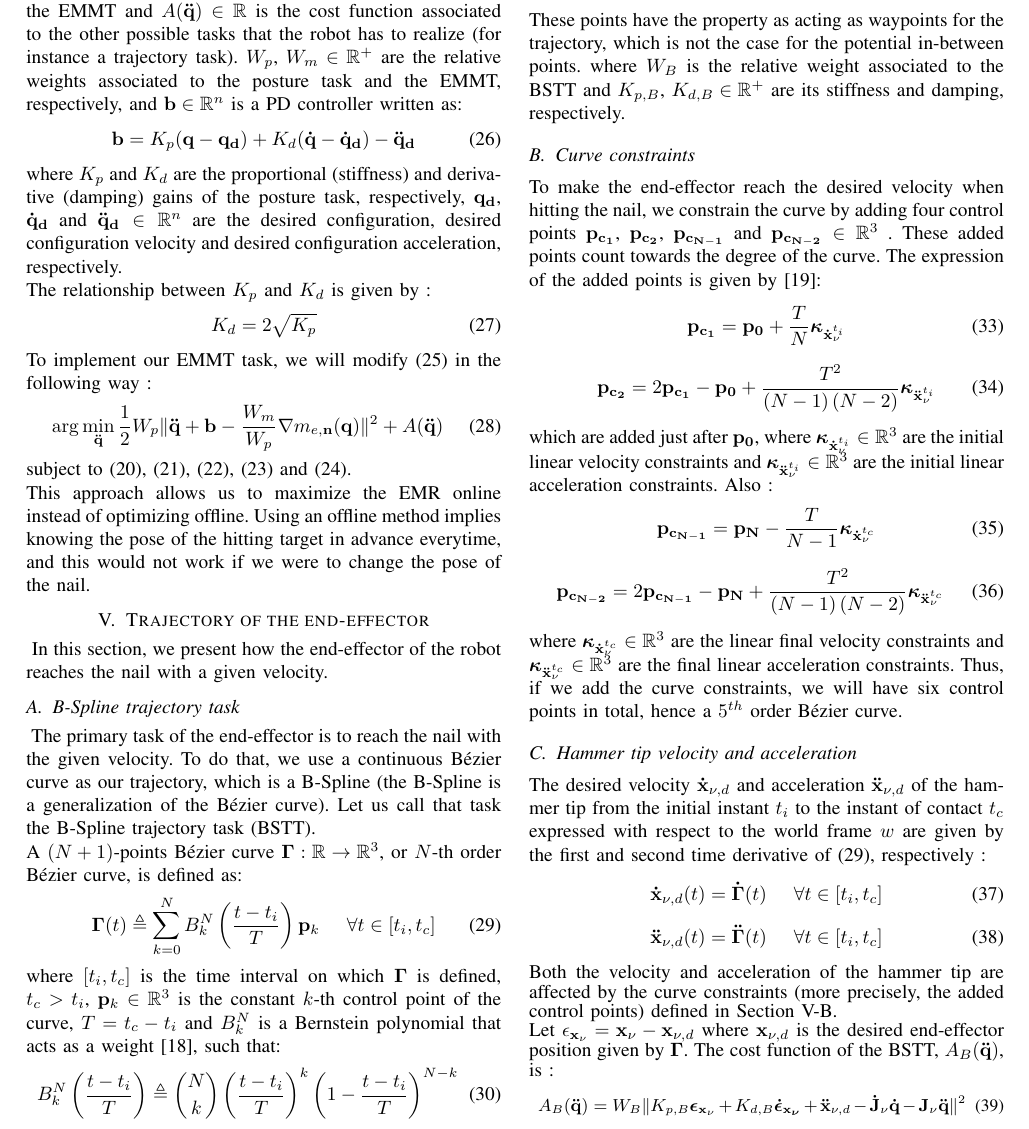
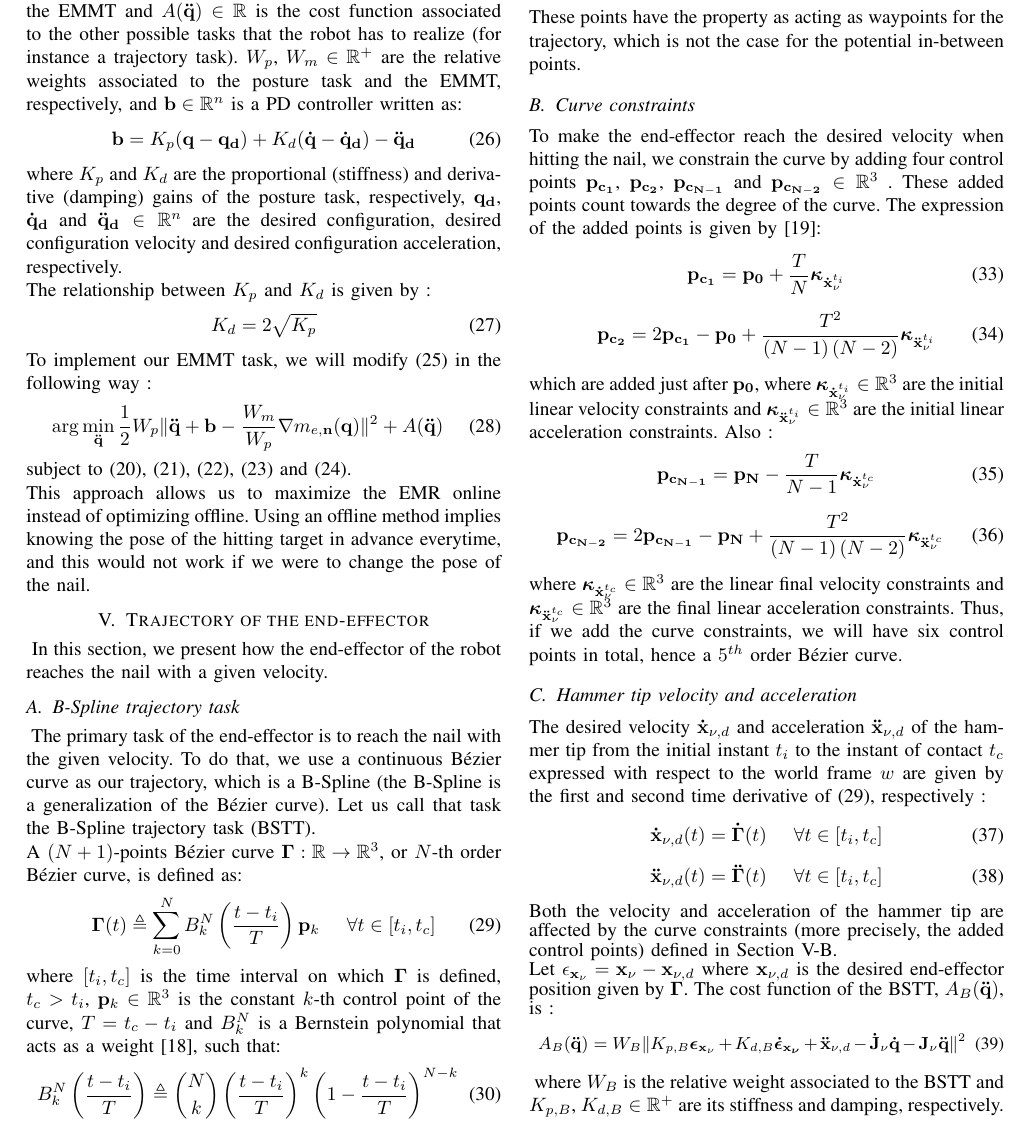
Before and after one commit to vujimmy/HRP5P-Hammering, a LaTeX paper (main.tex): part of page 4 of 6, cut so that both start at the same text. Compiled offline with pdfLaTeX.

Commit message:
Fixed a typo

```diff
--- a/main.tex
+++ b/main.tex
@@ -492,7 +492,6 @@ These points have the property as acting as waypoints for the trajectory, which
 %     C_{BSTT}(\mathbf{\ddot q}) = \|K_{p, B} \bm \epsilon_{\mathbf{x}} + K_{d, B} \bm{ \dot \epsilon_{\mathbf{x}}} - \mathbf{\dot J_\nu \dot q} - \mathbf{J_\nu \ddot q}\|^2
 % \end{equation}
 % where $K_{p, B}$ and $K_{d, B} \in \mathbb{R^+}$ are respectively the stiffness and damping coefficient of the BSTT.
-where $W_B$ is the relative weight associated to the BSTT and $K_{p, B}$, $K_{d, B} \in \mathbb{R}^+$ are its stiffness and damping, respectively.
 \subsection{Curve constraints}
 \label{Curve constraints}
 \noindent
@@ -531,6 +530,7 @@ Let $\epsilon_{\mathbf{x}_\nu} = \mathbf{x}_\nu - \mathbf{x}_{\nu, d}$ where $\m
     A_{B}(\mathbf{\ddot q}) = W_{B}\| K_{p, B} \bm \epsilon_{\mathbf{x}_\nu}+ K_{d, B} \bm {\dot \epsilon_{\mathbf{x}_\nu}} + \mathbf{\ddot x}_{\nu, d} - \mathbf{\dot J_\nu \dot q} - \mathbf{J_\nu \ddot q} \|^2
 \end{equation}
 }
+where $W_B$ is the relative weight associated to the BSTT and $K_{p, B}$, $K_{d, B} \in \mathbb{R}^+$ are its stiffness and damping, respectively.
 
 \subsection{Orientation of the hammer tip}
 \label{VectorOrientationTask}
```
Also changed, not shown: main.pdf, 1 other file.
